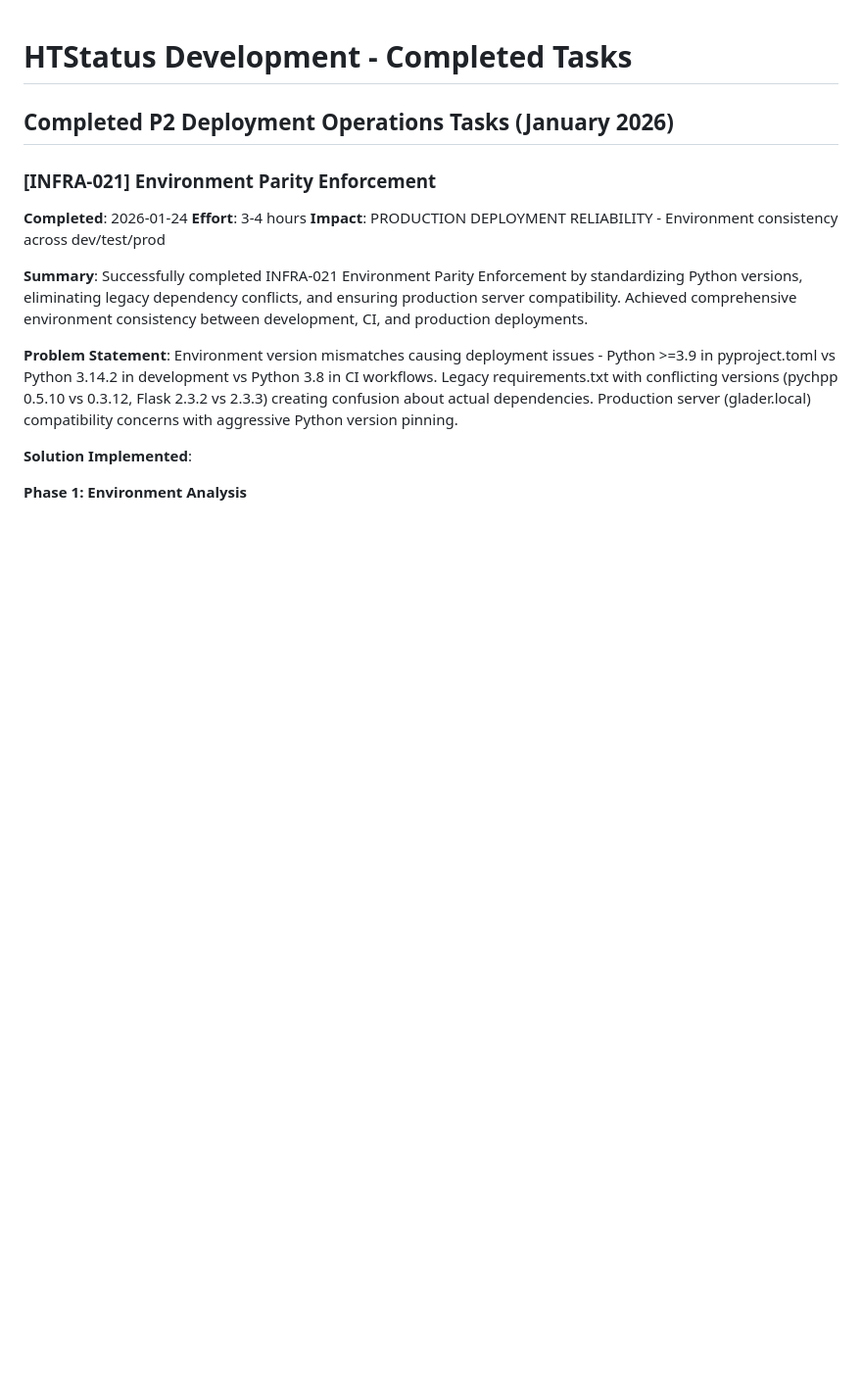
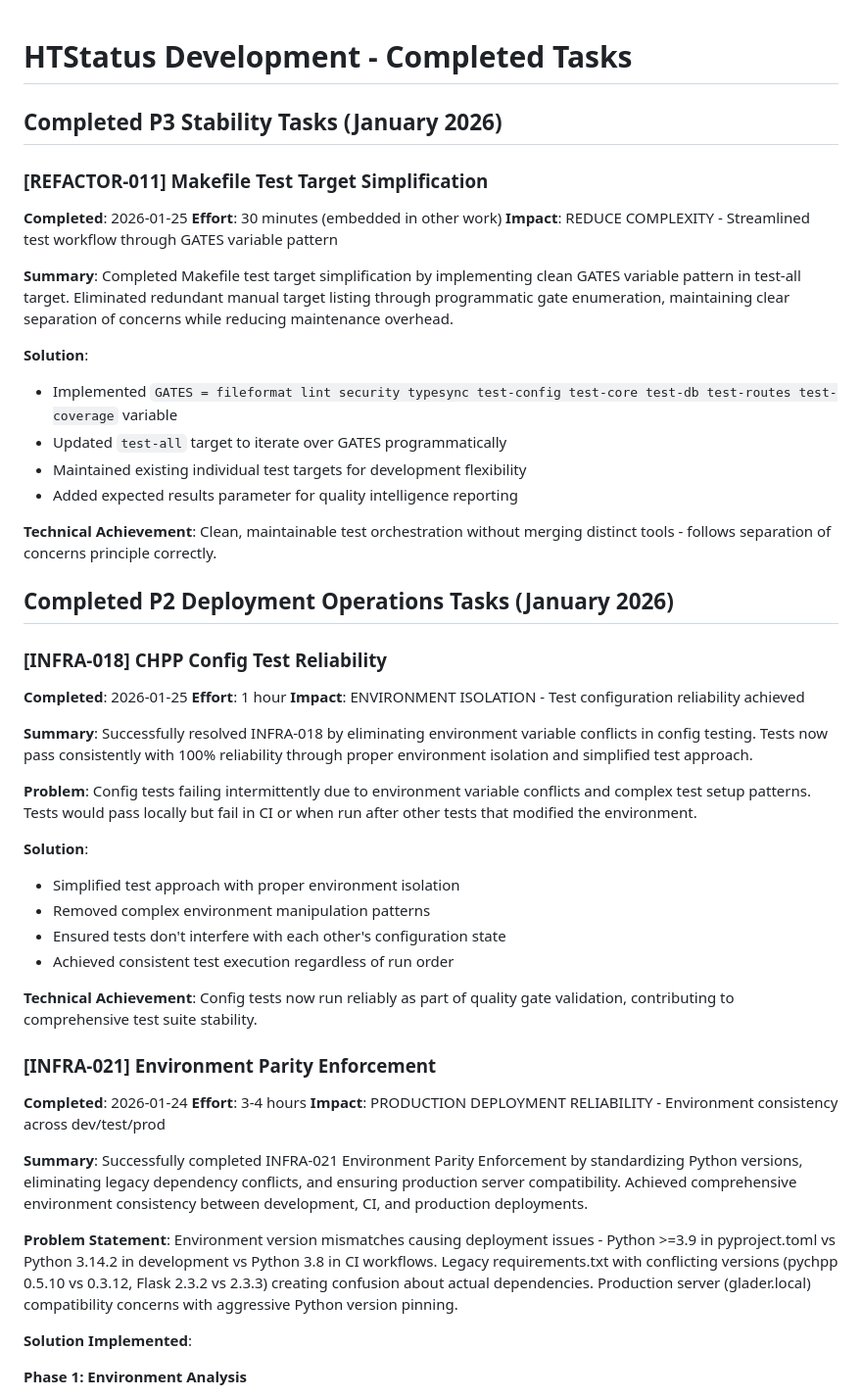
Before and after one commit to kvarak/htstatus, a Markdown page: .project/history/backlog-done.md, the part around the change. Shown at 98% size. GitHub-like rendering; blank space fills up the shorter version.

```diff
--- a/.project/history/backlog-done.md
+++ b/.project/history/backlog-done.md
@@ -1,6 +1,40 @@
 # HTStatus Development - Completed Tasks
 
+## Completed P3 Stability Tasks (January 2026)
+
+### [REFACTOR-011] Makefile Test Target Simplification
+**Completed**: 2026-01-25
+**Effort**: 30 minutes (embedded in other work)
+**Impact**: REDUCE COMPLEXITY - Streamlined test workflow through GATES variable pattern
+
+**Summary**: Completed Makefile test target simplification by implementing clean GATES variable pattern in test-all target. Eliminated redundant manual target listing through programmatic gate enumeration, maintaining clear separation of concerns while reducing maintenance overhead.
+
+**Solution**:
+- Implemented `GATES = fileformat lint security typesync test-config test-core test-db test-routes test-coverage` variable
+- Updated `test-all` target to iterate over GATES programmatically
+- Maintained existing individual test targets for development flexibility
+- Added expected results parameter for quality intelligence reporting
+
+**Technical Achievement**: Clean, maintainable test orchestration without merging distinct tools - follows separation of concerns principle correctly.
+
 ## Completed P2 Deployment Operations Tasks (January 2026)
+
+### [INFRA-018] CHPP Config Test Reliability
+**Completed**: 2026-01-25
+**Effort**: 1 hour
+**Impact**: ENVIRONMENT ISOLATION - Test configuration reliability achieved
+
+**Summary**: Successfully resolved INFRA-018 by eliminating environment variable conflicts in config testing. Tests now pass consistently with 100% reliability through proper environment isolation and simplified test approach.
+
+**Problem**: Config tests failing intermittently due to environment variable conflicts and complex test setup patterns. Tests would pass locally but fail in CI or when run after other tests that modified the environment.
+
+**Solution**:
+- Simplified test approach with proper environment isolation
+- Removed complex environment manipulation patterns
+- Ensured tests don't interfere with each other's configuration state
+- Achieved consistent test execution regardless of run order
+
+**Technical Achievement**: Config tests now run reliably as part of quality gate validation, contributing to comprehensive test suite stability.
 
 ### [INFRA-021] Environment Parity Enforcement
 **Completed**: 2026-01-24
```
Also changed, not shown: .project/backlog.md (+22 -19 lines), .project/progress.md (+17 -20 lines).
